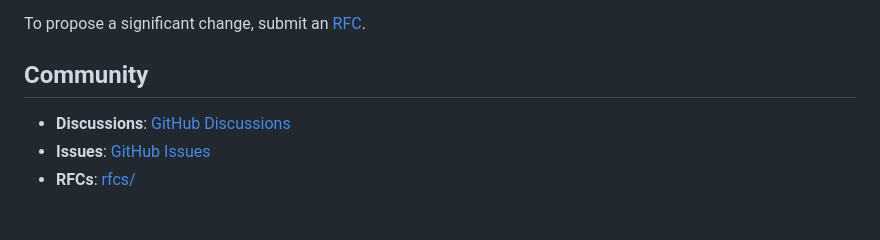
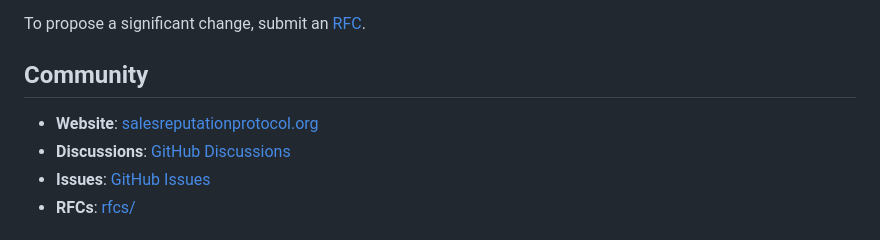
Before and after one commit to felipeplay2sellcom/Sales-Reputation-Protocol, a Markdown page: README.md, the part around one of its changes. GitHub-like rendering.

Commit message:
Add salesreputationprotocol.org to README and repo homepage
Co-Authored-By: Claude Opus 4.6 <noreply@anthropic.com>

```diff
--- a/README.md
+++ b/README.md
@@ -236,6 +239,7 @@ To propose a significant change, submit an [RFC](rfcs/RFC-TEMPLATE.md).
 
 ## Community
 
+- **Website**: [salesreputationprotocol.org](https://salesreputationprotocol.org)
 - **Discussions**: [GitHub Discussions](https://github.com/felipeplay2sellcom/Sales-Reputation-Protocol/discussions)
 - **Issues**: [GitHub Issues](https://github.com/felipeplay2sellcom/Sales-Reputation-Protocol/issues)
 - **RFCs**: [rfcs/](rfcs/)
```
Also changed, not shown: other parts of README.md (+3 -0 lines).
